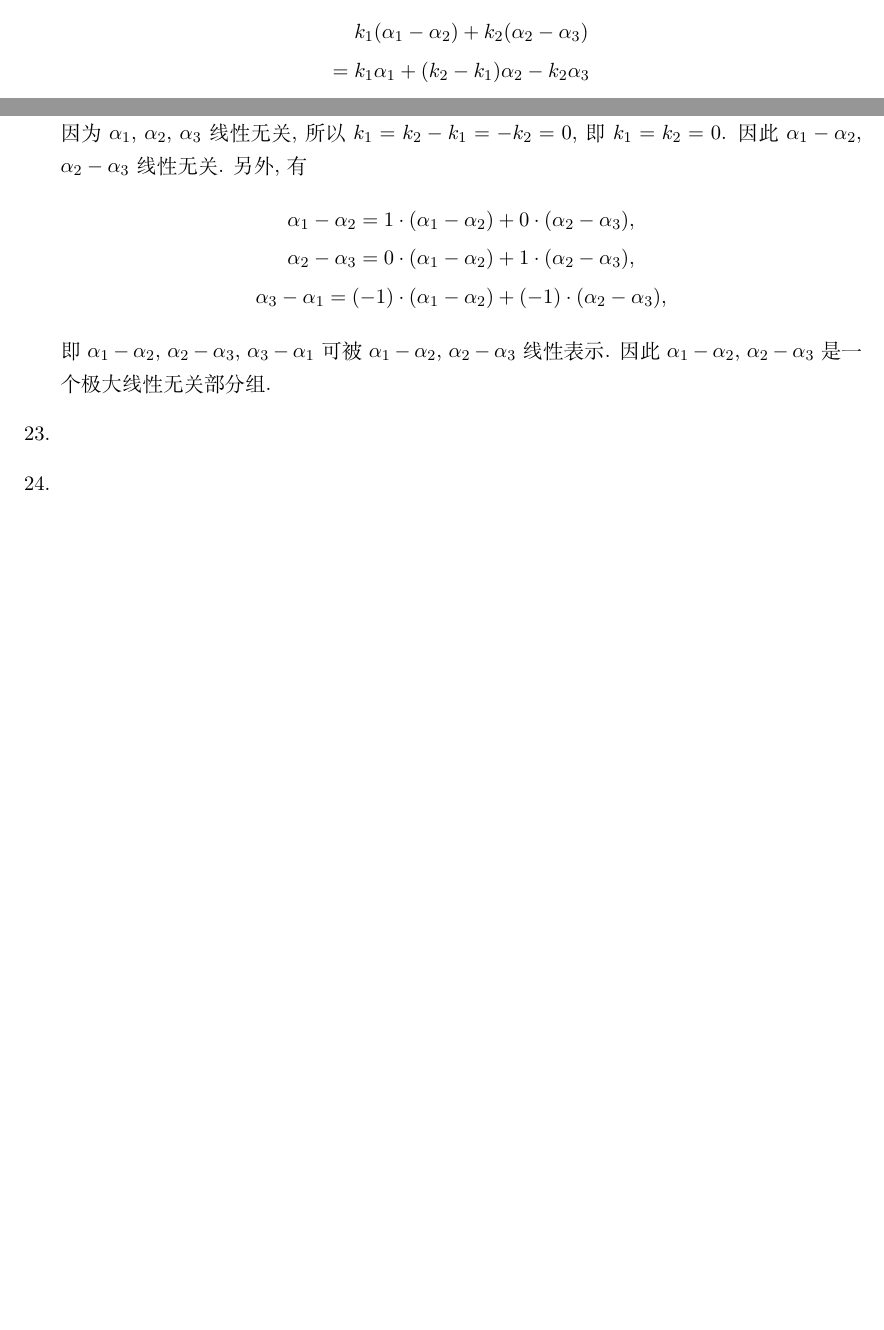
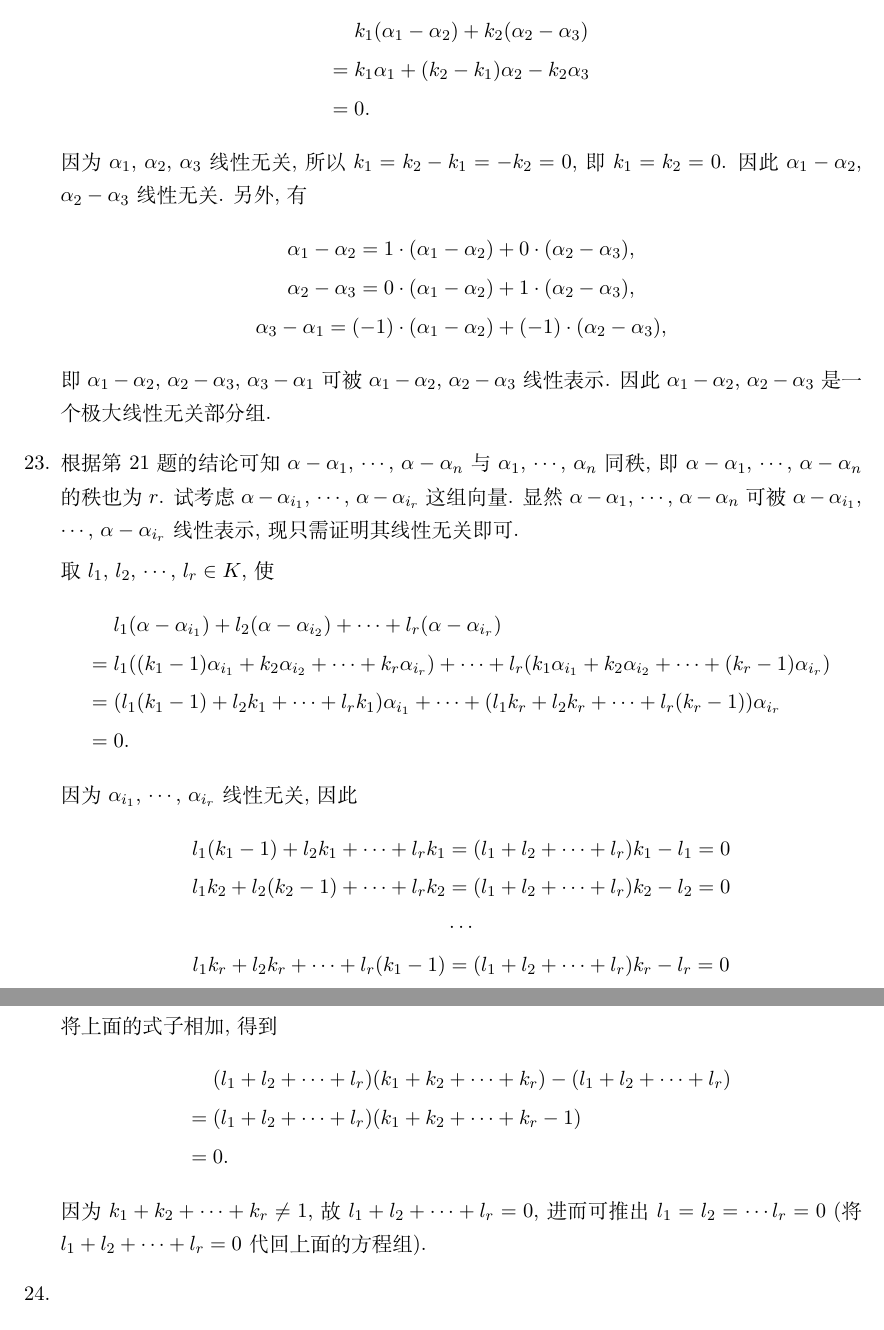
Before and after one commit to buddhaz/smccaa, a LaTeX document (src/c2/s2.1.tex): two parts of pages 2 and 3 of 3 before the commit and two parts of pages 3 and 4 of 4 after it, joined at a grey line, cut so that both start at the same text, the shorter picture padded with empty space. Compiled offline with XeLaTeX.

Commit message:
partially complete s2.1

```diff
--- a/src/c2/s2.1.tex
+++ b/src/c2/s2.1.tex
@@ -109,6 +128,30 @@
             即 $\alpha_1 - \alpha_2$, $\alpha_2 - \alpha_3$, $\alpha_3 - \alpha_1$ 可被 $\alpha_1 - \alpha_2$, $\alpha_2 - \alpha_3$ 线性表示.
             因此 $\alpha_1 - \alpha_2$, $\alpha_2 - \alpha_3$ 是一个极大线性无关部分组.
         \item % 23
+            根据第 21 题的结论可知 $\alpha - \alpha_1$, $\cdots$, $\alpha - \alpha_n$ 与 $\alpha_1$, $\cdots$, $\alpha_n$ 同秩, 即 $\alpha - \alpha_1$, $\cdots$, $\alpha - \alpha_n$ 的秩也为 $r$.
+            试考虑 $\alpha - \alpha_{i_1}$, $\cdots$, $\alpha - \alpha_{i_r}$ 这组向量. 显然 $\alpha - \alpha_1$, $\cdots$, $\alpha - \alpha_n$ 可被 $\alpha - \alpha_{i_1}$, $\cdots$, $\alpha - \alpha_{i_r}$ 线性表示, 现只需证明其线性无关即可.
+
+            取 $l_1$, $l_2$, $\cdots$, $l_r \in K$, 使
+            \begin{align*}
+                & l_1(\alpha - \alpha_{i_1}) + l_2(\alpha - \alpha_{i_2}) + \cdots + l_r(\alpha - \alpha_{i_r}) \\
+                ={} & l_1((k_1 - 1)\alpha_{i_1} + k_2\alpha_{i_2} + \cdots + k_r\alpha_{i_r}) + \cdots + l_r(k_1\alpha_{i_1} + k_2\alpha_{i_2} + \cdots + (k_r - 1)\alpha_{i_r}) \\
+                ={} & (l_1(k_1 - 1) + l_2k_1 + \cdots + l_rk_1)\alpha_{i_1} + \cdots + (l_1k_r + l_2k_r + \cdots + l_r(k_r-1))\alpha_{i_r} \\
+                ={} & 0.
+            \end{align*}
+            因为 $\alpha_{i_1}$, $\cdots$, $\alpha_{i_r}$ 线性无关, 因此
+            \begin{gather*}
+                l_1(k_1 - 1) + l_2k_1 + \cdots + l_rk_1 = (l_1 + l_2 + \cdots + l_r)k_1 - l_1 = 0 \\
+                l_1k_2 + l_2(k_2-1) + \cdots + l_rk_2 = (l_1 + l_2 + \cdots + l_r)k_2 - l_2 = 0 \\
+                \cdots \\
+                l_1k_r + l_2k_r + \cdots + l_r(k_1-1) = (l_1 + l_2 + \cdots + l_r)k_r - l_r = 0
+            \end{gather*}
+            将上面的式子相加, 得到
+            \begin{align*}
+                & (l_1 + l_2 + \cdots + l_r)(k_1 + k_2 + \cdots + k_r) - (l_1 + l_2 + \cdots + l_r) \\
+                ={} &  (l_1 + l_2 + \cdots + l_r)(k_1 + k_2 + \cdots + k_r - 1) \\
+                ={} & 0.
+            \end{align*}
+            因为 $k_1 + k_2 + \cdots + k_r \neq 1$, 故 $l_1 + l_2 + \cdots + l_r = 0$, 进而可推出 $l_1 = l_2 = \cdots l_r = 0$ (将 $l_1 + l_2 + \cdots + l_r = 0$ 代回上面的方程组).
         \item % 24
         \item % 25
             任取 $k_1$, $k_2$, $\cdots$, $k_n \in K$, 使
```
Also changed, not shown: src/c2/s2.1.tex (21 more changed lines).
